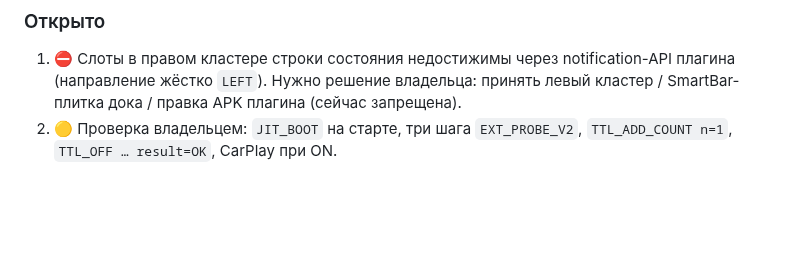
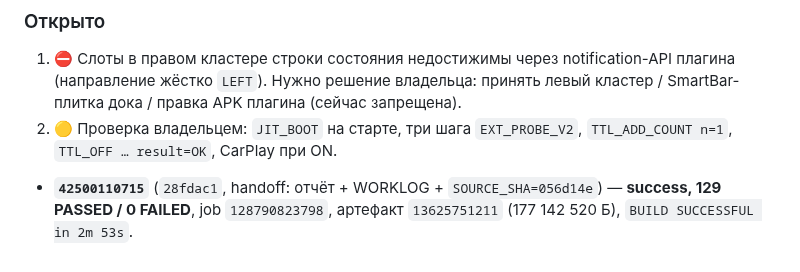
Before and after one commit to AlekseiAlekseikov/Backup, a Markdown page: docs/agent/WORKLOG.md, the part around the change. GitHub-like rendering; blank space fills up the shorter version.

```diff
--- a/docs/agent/WORKLOG.md
+++ b/docs/agent/WORKLOG.md
@@ -944,3 +944,6 @@
    правка APK плагина (сейчас запрещена).
 2. 🟡 Проверка владельцем: `JIT_BOOT` на старте, три шага `EXT_PROBE_V2`, `TTL_ADD_COUNT n=1`,
    `TTL_OFF … result=OK`, CarPlay при ON.
+- **`42500110715`** (`28fdac1`, handoff: отчёт + WORKLOG + `SOURCE_SHA=056d14e`) — **success,
+  129 PASSED / 0 FAILED**, job `128790823798`, артефакт `13625751211` (177 142 520 Б),
+  `BUILD SUCCESSFUL in 2m 53s`.
```
Also changed, not shown: docs/agent/REPORT_iter33n.md (+1 -0 lines).
